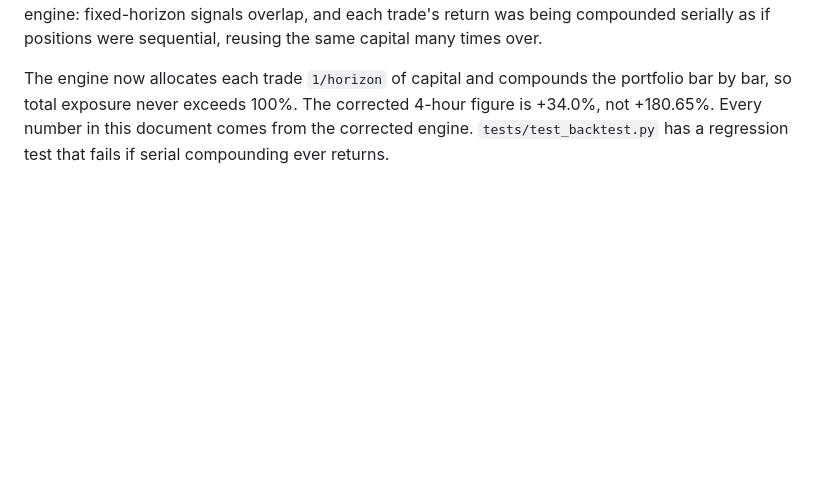
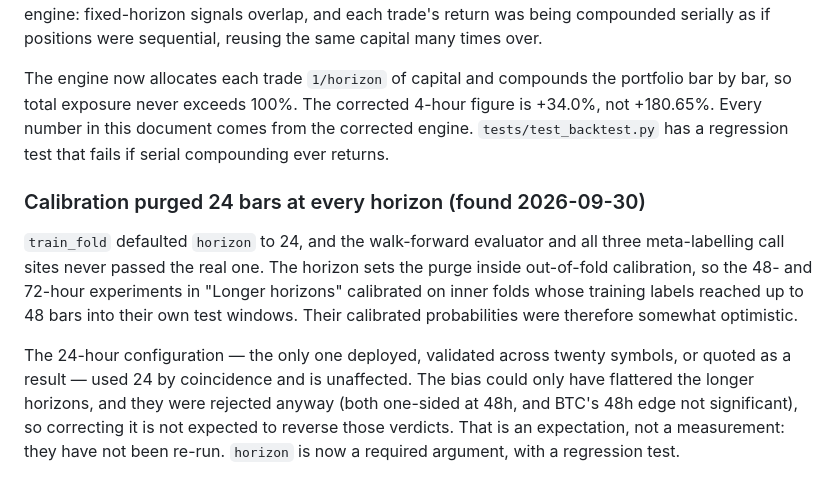
Before and after one commit to akirakai1471/crypto-predict, a Markdown page: docs/findings.md, the part around the change. Drawn GitHub-style; blank space fills up the shorter version.

```diff
--- a/docs/findings.md
+++ b/docs/findings.md
@@ -1091,3 +1091,20 @@ portfolio bar by bar, so total exposure never exceeds 100%. The corrected
 4-hour figure is +34.0%, not +180.65%. Every number in this document comes from
 the corrected engine. `tests/test_backtest.py` has a regression test that fails
 if serial compounding ever returns.
+
+### Calibration purged 24 bars at every horizon (found 2026-09-30)
+
+`train_fold` defaulted `horizon` to 24, and the walk-forward evaluator and all
+three meta-labelling call sites never passed the real one. The horizon sets the
+purge inside out-of-fold calibration, so the 48- and 72-hour experiments in
+"Longer horizons" calibrated on inner folds whose training labels reached up to
+48 bars into their own test windows. Their calibrated probabilities were
+therefore somewhat optimistic.
+
+The 24-hour configuration — the only one deployed, validated across twenty
+symbols, or quoted as a result — used 24 by coincidence and is unaffected. The
+bias could only have flattered the longer horizons, and they were rejected
+anyway (both one-sided at 48h, and BTC's 48h edge not significant), so correcting
+it is not expected to reverse those verdicts. That is an expectation, not a
+measurement: they have not been re-run. `horizon` is now a required argument,
+with a regression test.
```
Also changed, not shown: README.md (+48 -1 lines).
